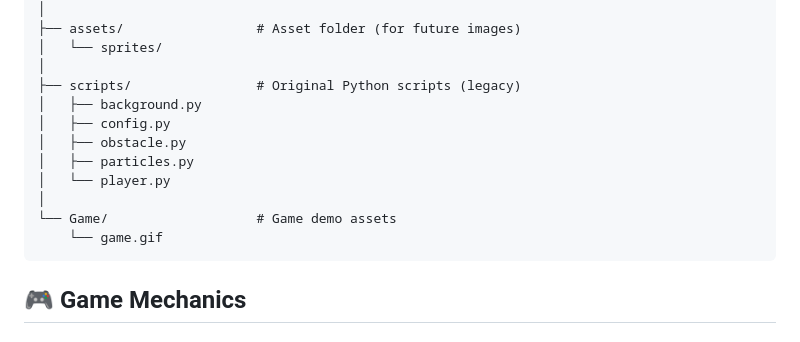
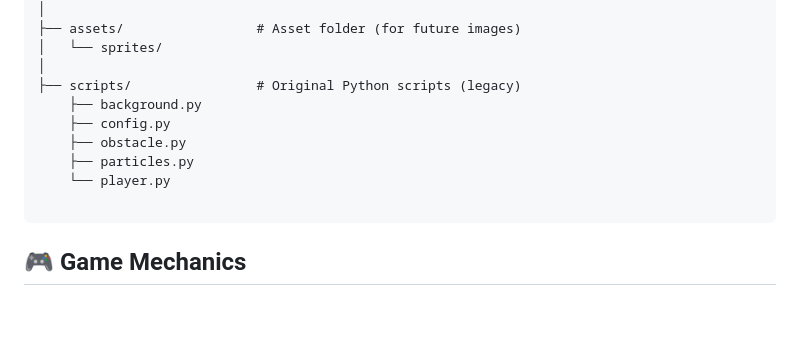
Before and after one commit to faizankhan1428/Endless_Runner_Game, a Markdown page: README.md, the part around one of its changes. Drawn GitHub-style; blank space fills up the shorter version.

Commit message:
Update README to remove game preview and clarify structure
Removed game preview image and adjusted file structure description.

````diff
--- a/README.md
+++ b/README.md
@@ -102,14 +100,12 @@ Endless_Runner_Game-main/
 │   └── sprites/
 │
 ├── scripts/                # Original Python scripts (legacy)
-│   ├── background.py
-│   ├── config.py
-│   ├── obstacle.py
-│   ├── particles.py
-│   └── player.py
-│
-└── Game/                   # Game demo assets
-    └── game.gif
+    ├── background.py
+    ├── config.py
+    ├── obstacle.py
+    ├── particles.py
+    └── player.py
+
 ```
 
 ## 🎮 Game Mechanics
````
Also changed, not shown: other parts of README.md (+0 -2 lines).
